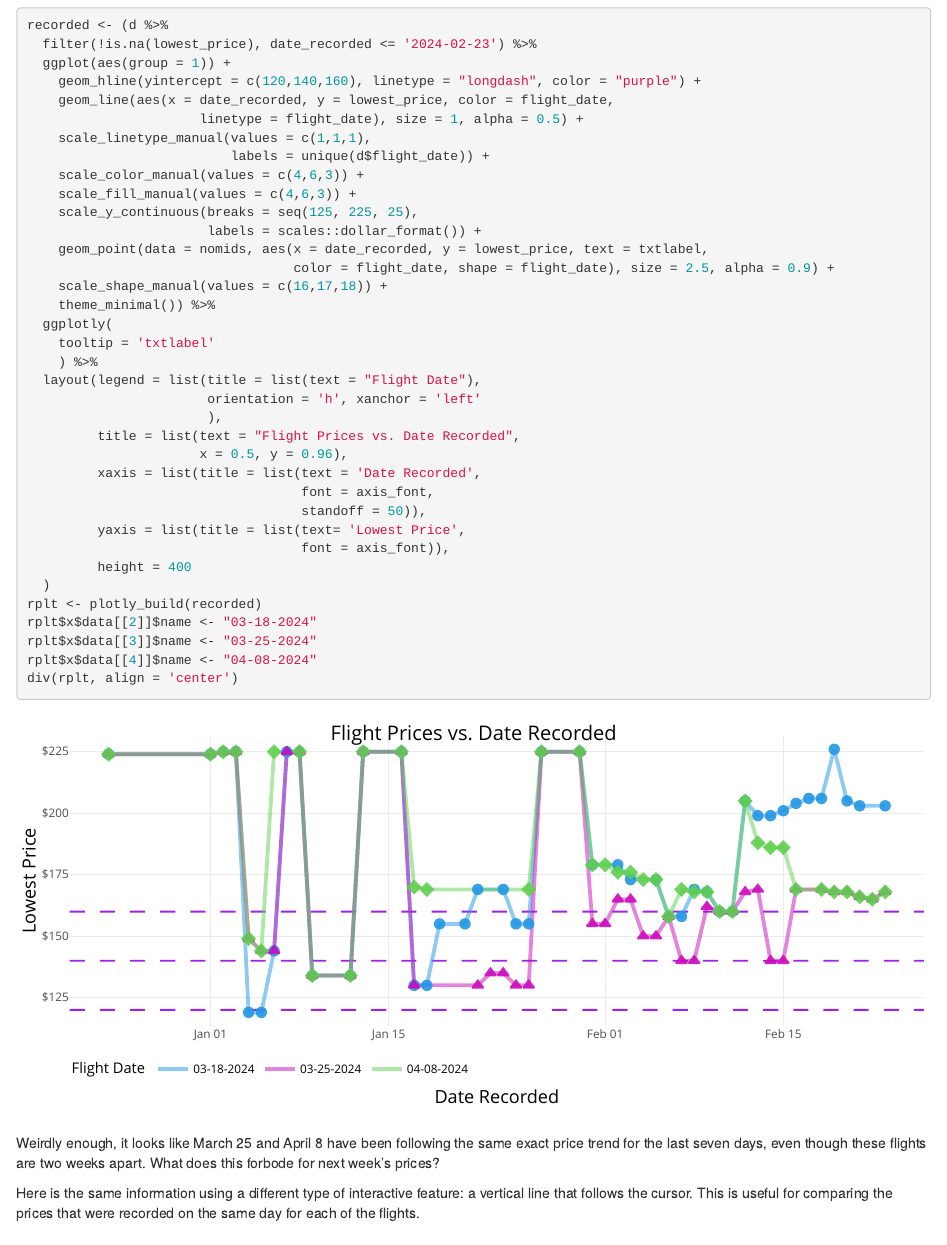
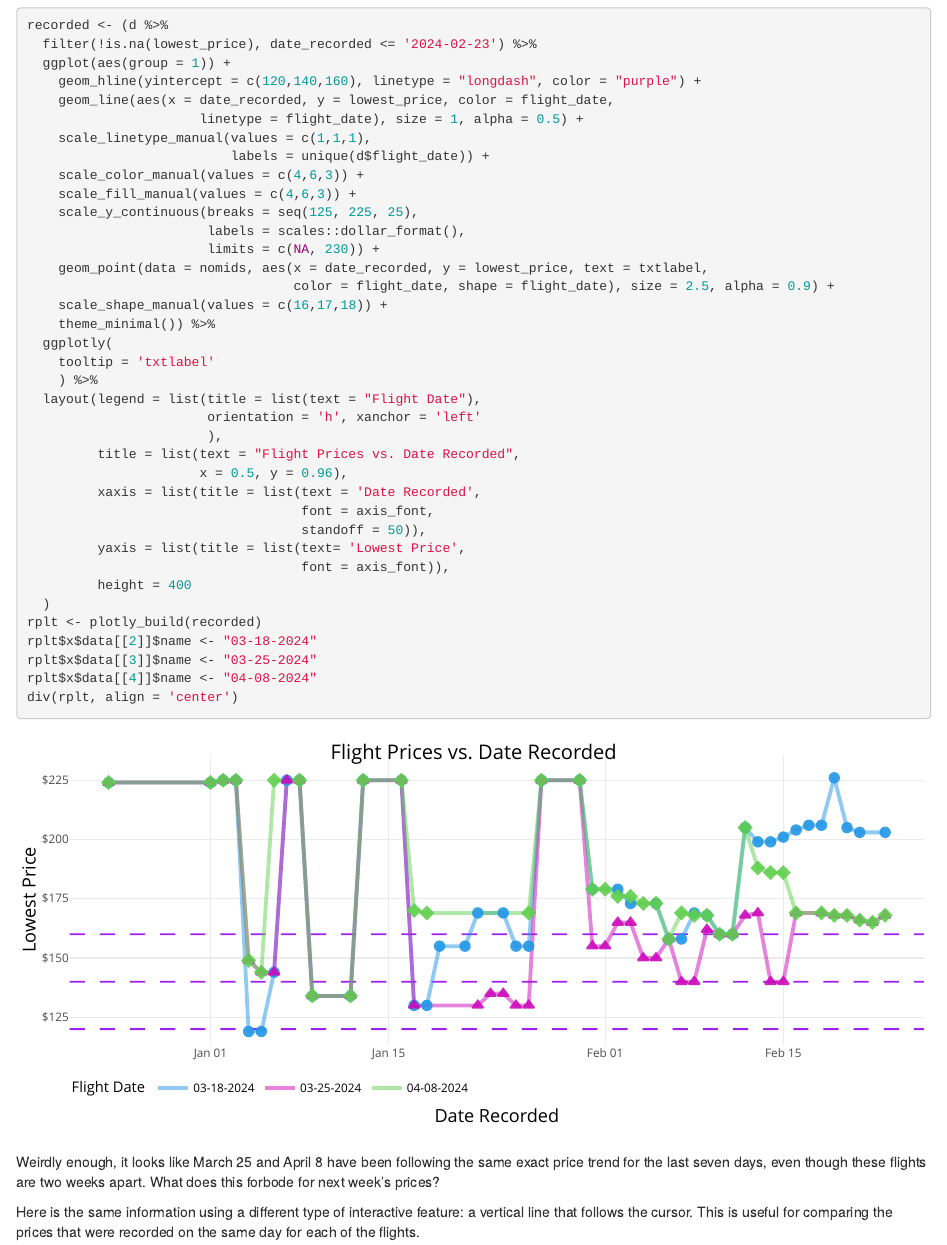
Before and after one commit to leafsphere/silly_flights, an R Markdown document (plotting_flights.Rmd): the page in a window 1100 px wide, from 3890 px down. Rendered offline with R 4.5, knitr and Pandoc, with nearby package versions.

Commit message:
extend y axis upper limit for plot 2

```diff
--- a/plotting_flights.Rmd
+++ b/plotting_flights.Rmd
@@ -171,7 +171,8 @@ recorded <- (d %>%
     scale_color_manual(values = c(4,6,3)) +
     scale_fill_manual(values = c(4,6,3)) +
     scale_y_continuous(breaks = seq(125, 225, 25),
-                       labels = scales::dollar_format()) +
+                       labels = scales::dollar_format(),
+                       limits = c(NA, 230)) +
     geom_point(data = nomids, aes(x = date_recorded, y = lowest_price, text = txtlabel,
                                   color = flight_date, shape = flight_date), size = 2.5, alpha = 0.9) +
     scale_shape_manual(values = c(16,17,18)) +
```
